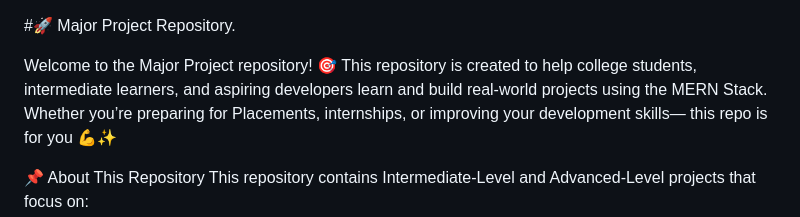
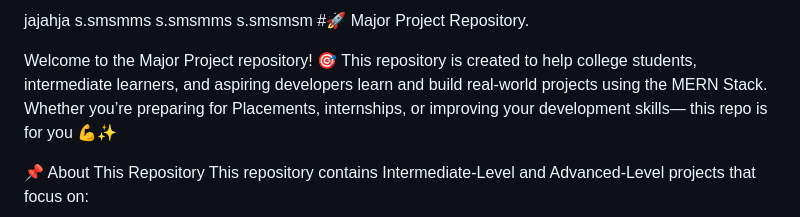
Before and after one commit to Harshvardhan8922/Major_Project, a Markdown page: Readme.md, the part around the change. Drawn GitHub-style.

Commit message:
Update Readme.md with placeholder content
Added additional lines with placeholder text.

```diff
--- a/Readme.md
+++ b/Readme.md
@@ -1,3 +1,7 @@
+jajahja
+s.smsmms
+s.smsmms
+s.smsmsm
 #🚀 Major Project Repository.
 
 Welcome to the Major Project repository! 🎯
```
